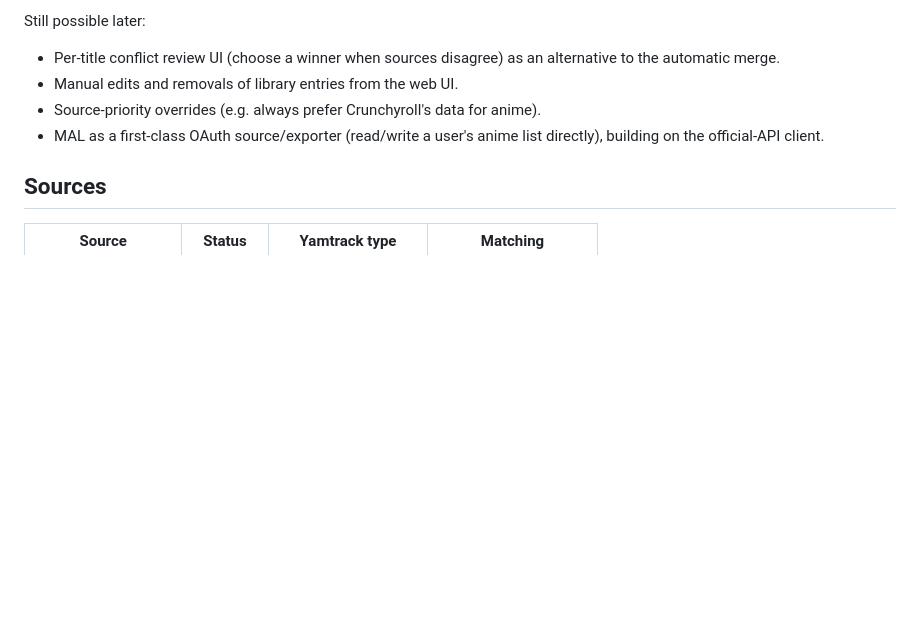
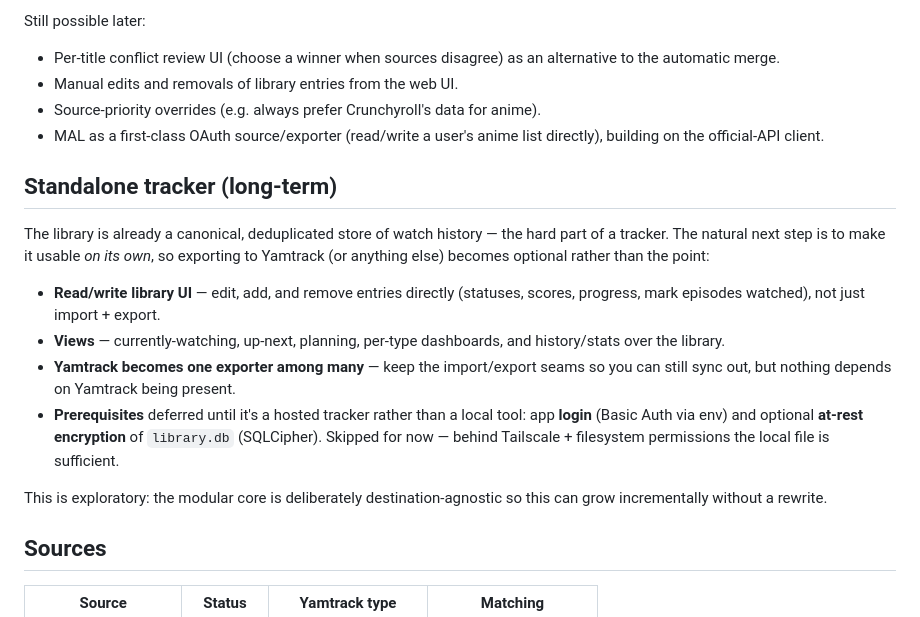
Before and after one commit to reneabreu/yamtrack-importer, a Markdown page: ROADMAP.md, the part around the change. Drawn GitHub-style; blank space fills up the shorter version.

Commit message:
roadmap: standalone-tracker direction; defer login + DB encryption
Capture the long-term goal of making the canonical library usable on its own
(read/write UI, views, Yamtrack as just one exporter). Note that app login and
at-rest library.db encryption are deferred until it's a hosted tracker rather
than a local tool behind Tailscale.

```diff
--- a/ROADMAP.md
+++ b/ROADMAP.md
@@ -58,6 +58,27 @@ Still possible later:
 - MAL as a first-class OAuth source/exporter (read/write a user's anime list
   directly), building on the official-API client.
 
+## Standalone tracker (long-term)
+
+The library is already a canonical, deduplicated store of watch history — the
+hard part of a tracker. The natural next step is to make it usable *on its own*,
+so exporting to Yamtrack (or anything else) becomes optional rather than the
+point:
+
+- **Read/write library UI** — edit, add, and remove entries directly (statuses,
+  scores, progress, mark episodes watched), not just import + export.
+- **Views** — currently-watching, up-next, planning, per-type dashboards, and
+  history/stats over the library.
+- **Yamtrack becomes one exporter among many** — keep the import/export seams so
+  you can still sync out, but nothing depends on Yamtrack being present.
+- **Prerequisites** deferred until it's a hosted tracker rather than a local
+  tool: app **login** (Basic Auth via env) and optional **at-rest encryption**
+  of `library.db` (SQLCipher). Skipped for now — behind Tailscale + filesystem
+  permissions the local file is sufficient.
+
+This is exploratory: the modular core is deliberately destination-agnostic so
+this can grow incrementally without a rewrite.
+
 ## Sources
 
 | Source | Status | Yamtrack type | Matching |
```
